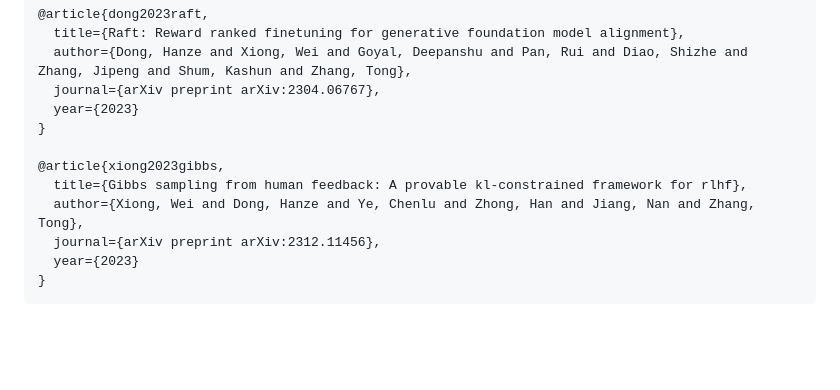
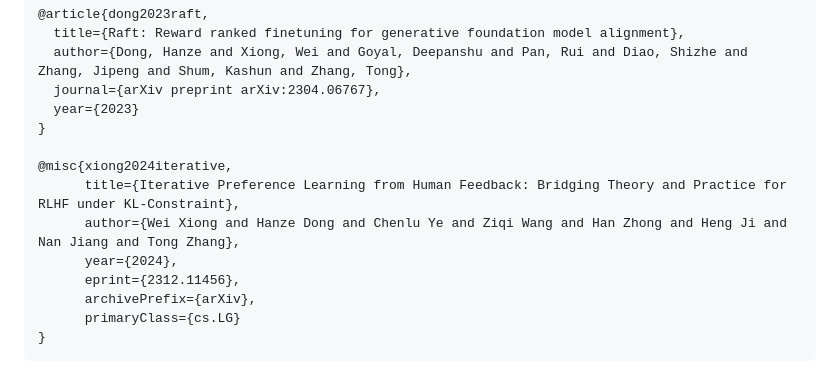
Before and after one commit to RLHFlow/RLHF-Reward-Modeling, a Markdown page: README.md, the part around the change. Drawn GitHub-style; blank space fills up the shorter version.

````diff
--- a/README.md
+++ b/README.md
@@ -156,10 +156,12 @@ The repo was part of the iterative rejection sampling fine-tuning and iterative
   year={2023}
 }
 
-@article{xiong2023gibbs,
-  title={Gibbs sampling from human feedback: A provable kl-constrained framework for rlhf},
-  author={Xiong, Wei and Dong, Hanze and Ye, Chenlu and Zhong, Han and Jiang, Nan and Zhang, Tong},
-  journal={arXiv preprint arXiv:2312.11456},
-  year={2023}
+@misc{xiong2024iterative,
+      title={Iterative Preference Learning from Human Feedback: Bridging Theory and Practice for RLHF under KL-Constraint},
+      author={Wei Xiong and Hanze Dong and Chenlu Ye and Ziqi Wang and Han Zhong and Heng Ji and Nan Jiang and Tong Zhang},
+      year={2024},
+      eprint={2312.11456},
+      archivePrefix={arXiv},
+      primaryClass={cs.LG}
 }
 ```
````
